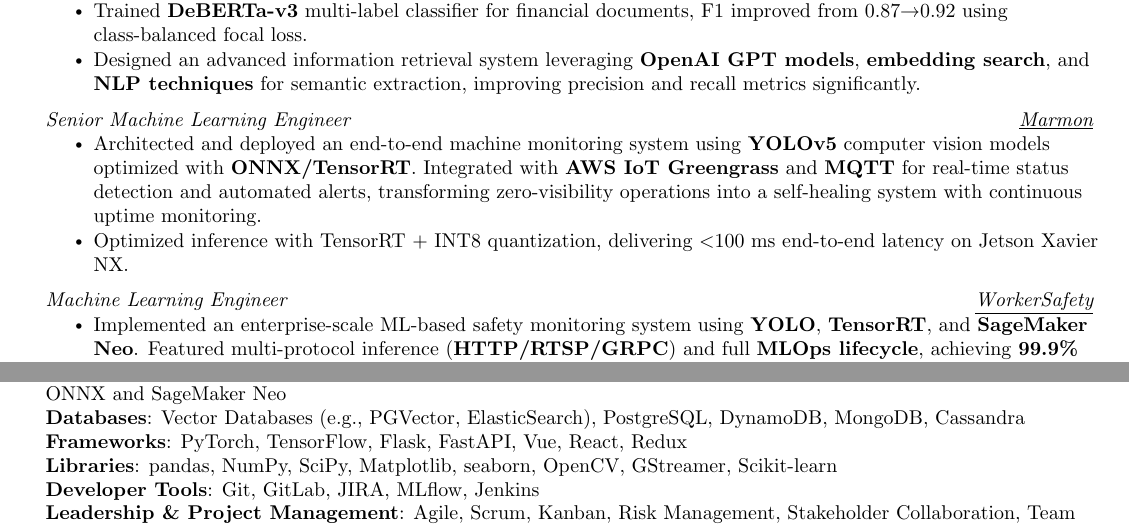
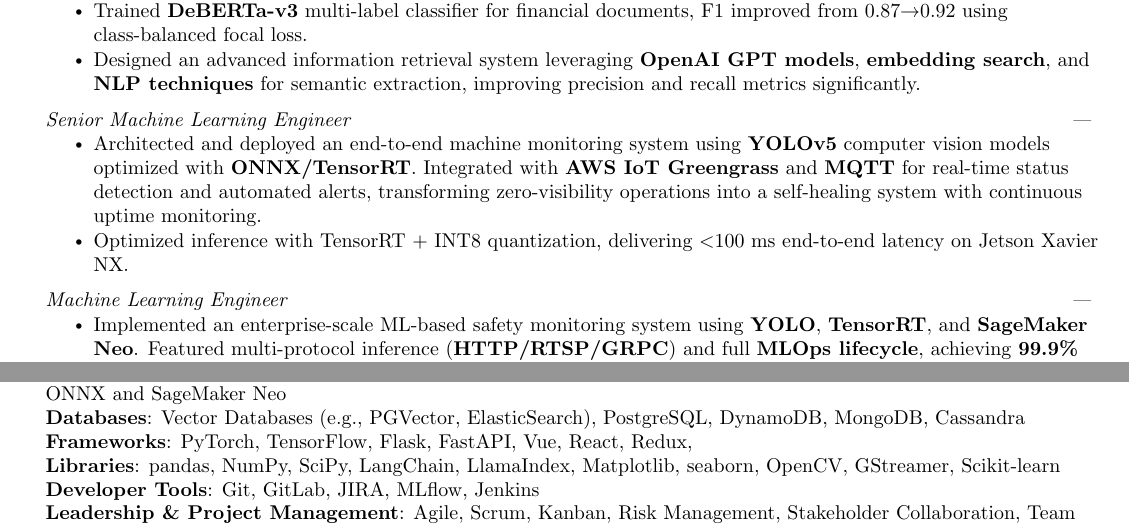
Before and after one commit to rinat-akhmetov/resume, a LaTeX CV (cv.tex): two parts of pages 1 and 2 of 2, joined at a grey line, cut so that both start at the same text. Compiled offline with pdfLaTeX.

Commit message:
Update CV LaTeX template to reflect new project details and skills
This commit includes:
- Updated project titles for clarity
- Enhanced descriptions for machine learning projects, emphasizing system architecture and performance metrics
- Added new libraries to the skills section for improved technical representation

```diff
--- a/cv.tex
+++ b/cv.tex
@@ -147,14 +147,14 @@
 
 \resumeItemListEnd
 \resumeSubSubheading
-{Senior Machine Learning Engineer}{\textit{\href{https://provectus.com/case-studies/computer-vision-solution-manufacturing/}{\underline{Marmon}}}}
+{Senior Machine Learning Engineer}{\textit{---}}
 \resumeItemListStart
 \resumeItem{Architected and deployed an end-to-end machine monitoring system using \textbf{YOLOv5} computer vision models optimized with \textbf{ONNX/TensorRT}. Integrated with \textbf{AWS IoT Greengrass} and \textbf{MQTT} for real-time status detection and automated alerts, transforming zero-visibility operations into a self-healing system with continuous uptime monitoring.}
 \resumeItem{Optimized inference with TensorRT + INT8 quantization, delivering \textless100 ms end-to-end latency on Jetson Xavier NX.}
 
 \resumeItemListEnd
 \resumeSubSubheading
-{Machine Learning Engineer}{\href{https://provectus.com/worker-safety-construction/}{\underline{\textit{WorkerSafety}}}}
+{Machine Learning Engineer}{\textit{---}}
 \resumeItemListStart
 \resumeItem{Implemented an enterprise-scale ML-based safety monitoring system using \textbf{YOLO}, \textbf{TensorRT}, and \textbf{SageMaker Neo}. Featured multi-protocol inference (\textbf{HTTP/RTSP/GRPC}) and full \textbf{MLOps lifecycle}, achieving \textbf{99.9\% uptime} for concurrent video stream processing and reducing workplace safety incidents by \textbf{15\%} through automated real-time detection.}
 \resumeItem{Designed and productionized a multi-camera \textbf{vehicle speed-measurement} platform for smart-city traffic analytics. Combined \textbf{YOLOv5} detection, \textbf{DeepSORT} tracking, homography-based road-plane projection to convert pixel trajectories into world-space coordinates.
@@ -214,8 +214,8 @@
         \textbf{DevOps/MLOps}{: Docker, Kubernetes, CI/CD, GitLab CI, MLflow, Kubeflow, Terraform, Jenkins} \\
         \textbf{Performance Optimization}{: Latency Optimization, Hyperparameter Tuning, Model Compilation with TensorRT, ONNX and SageMaker Neo} \\
         \textbf{Databases}{: Vector Databases (e.g., PGVector, ElasticSearch), PostgreSQL, DynamoDB, MongoDB, Cassandra} \\
-        \textbf{Frameworks}{: PyTorch, TensorFlow, Flask, FastAPI, Vue, React, Redux} \\
-        \textbf{Libraries}{: pandas, NumPy, SciPy, Matplotlib, seaborn, OpenCV, GStreamer, Scikit-learn} \\
+        \textbf{Frameworks}{: PyTorch, TensorFlow, Flask, FastAPI, Vue, React, Redux,} \\
+        \textbf{Libraries}{: pandas, NumPy, SciPy, LangChain, LlamaIndex, Matplotlib, seaborn, OpenCV, GStreamer, Scikit-learn} \\
         \textbf{Developer Tools}{: Git, GitLab, JIRA, MLflow, Jenkins} \\
         \textbf{Leadership \& Project Management}{: Agile, Scrum, Kanban, Risk Management, Stakeholder Collaboration, Team Mentoring}
         }}
```
